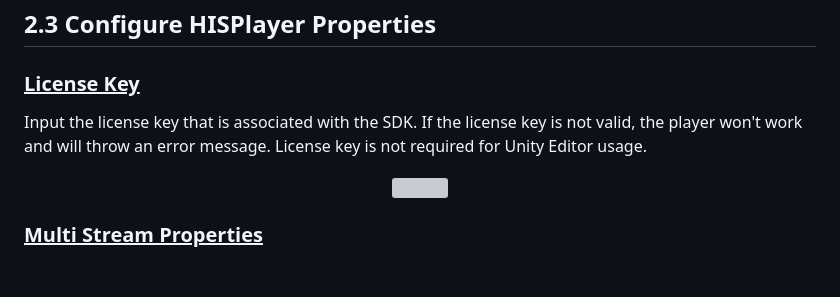
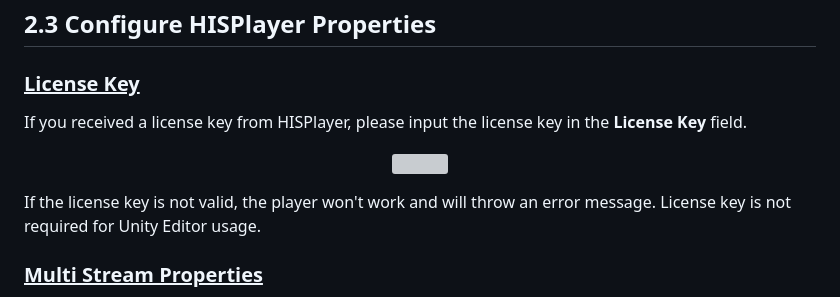
Before and after one commit to HISPlayer/UnityVisionOS-SDK, a Markdown page: setup-guide.md, the part around the change. GitHub-like rendering; blank space fills up the shorter version; grey boxes are pictures that could not be loaded.

```diff
--- a/setup-guide.md
+++ b/setup-guide.md
@@ -202,12 +202,13 @@ We recommend you to create your own shaders for the created material. Please, re
 
 ## 2.3 Configure HISPlayer Properties
 ### <ins>License Key</ins>
-Input the license key that is associated with the SDK. If the license key is not valid, the player won't work and will throw an error message.
-License key is not required for Unity Editor usage.
+If you received a license key from HISPlayer, please input the license key in the **License Key** field.
 
 <p align="center">
 <img width=70% src="https://github.com/HISPlayer/UnityVisionOS-SDK/assets/47497948/f6b00f15-92c3-4f40-ac0f-5b59f1c729f6">
 </p>
+
+If the license key is not valid, the player won't work and will throw an error message. License key is not required for Unity Editor usage.
 
 ### <ins>Multi Stream Properties</ins>
 Use **Multi Stream Properties** to set all configurations needed for multi streams (not supported on Windows Editor). It starts with 0 elements. Each element added has its own configuration for multiple players and corresponds to 1 Render Surface. If you just need a single stream, then you just need to add 1 element with 1 URL.
```
